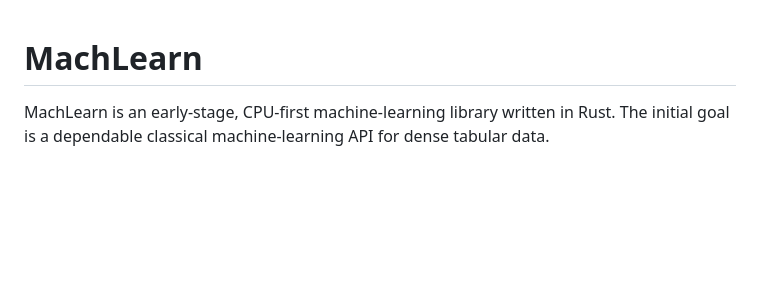
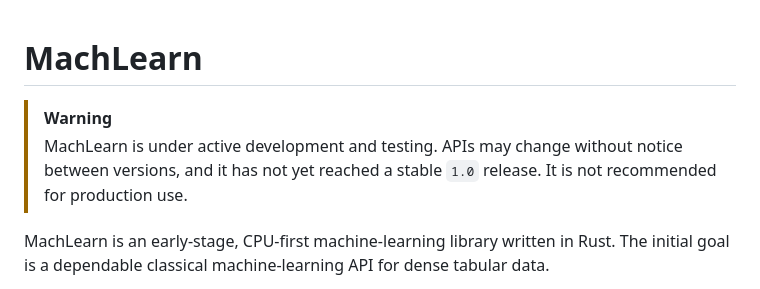
Before and after one commit to jmishra01/machlearn, a Markdown page: README.md, the part around the change. Drawn GitHub-style; blank space fills up the shorter version.

Commit message:
Update README with development warning
Added a warning about active development and stability.

```diff
--- a/README.md
+++ b/README.md
@@ -1,4 +1,9 @@
 # MachLearn
+
+> [!WARNING]
+> MachLearn is under active development and testing. APIs may change without
+> notice between versions, and it has not yet reached a stable `1.0` release.
+> It is not recommended for production use.
 
 MachLearn is an early-stage, CPU-first machine-learning library written in
 Rust. The initial goal is a dependable classical machine-learning API for
```
